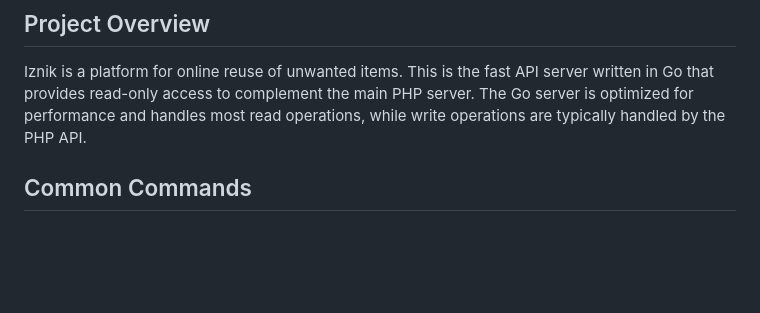
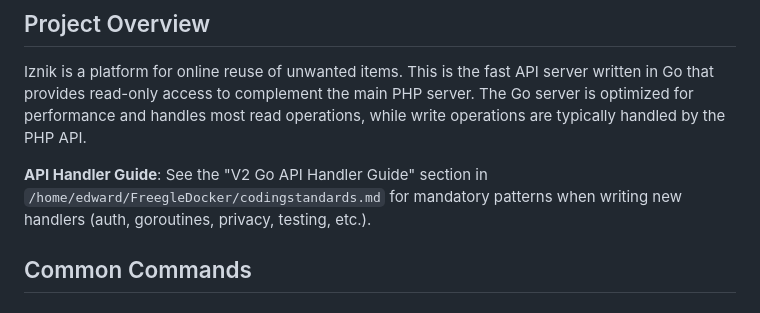
Before and after one commit to Freegle/iznik-server-go, a Markdown page: CLAUDE.md, the part around the change. GitHub-like rendering; blank space fills up the shorter version.

Commit message:
docs: Add reference to V2 API Handler Guide in CLAUDE.md
Points to the comprehensive handler guide in codingstandards.md
for mandatory patterns when writing new Go API handlers.

Co-Authored-By: Claude Opus 4.6 <noreply@anthropic.com>

```diff
--- a/CLAUDE.md
+++ b/CLAUDE.md
@@ -5,6 +5,8 @@ This file provides guidance to Claude Code (claude.ai/code) when working with co
 ## Project Overview
 
 Iznik is a platform for online reuse of unwanted items. This is the fast API server written in Go that provides read-only access to complement the main PHP server. The Go server is optimized for performance and handles most read operations, while write operations are typically handled by the PHP API.
+
+**API Handler Guide**: See the "V2 Go API Handler Guide" section in `/home/edward/FreegleDocker/codingstandards.md` for mandatory patterns when writing new handlers (auth, goroutines, privacy, testing, etc.).
 
 ## Common Commands
 
```
